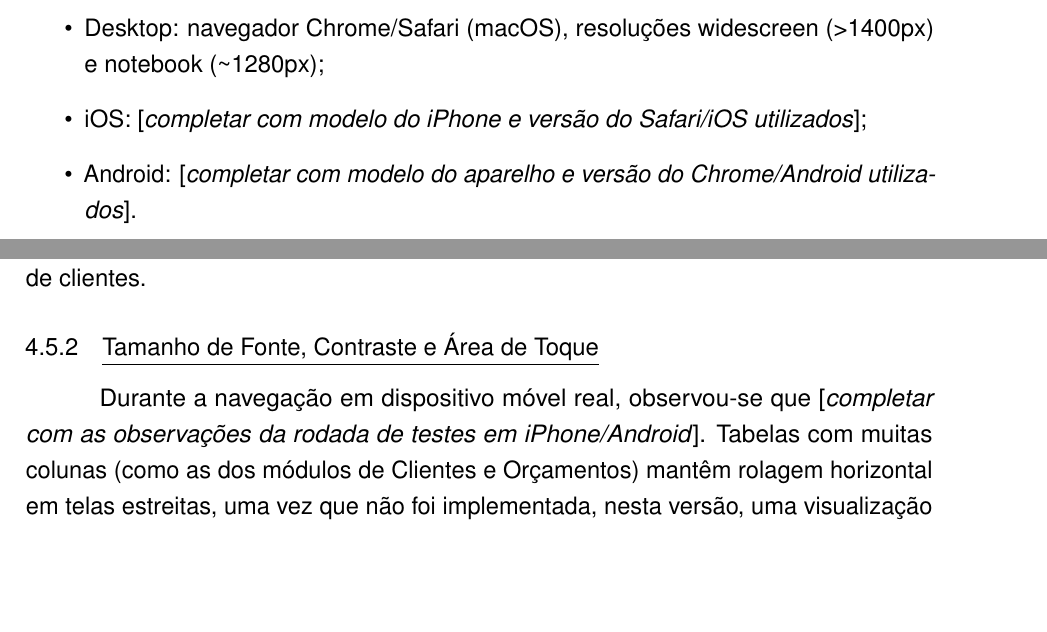
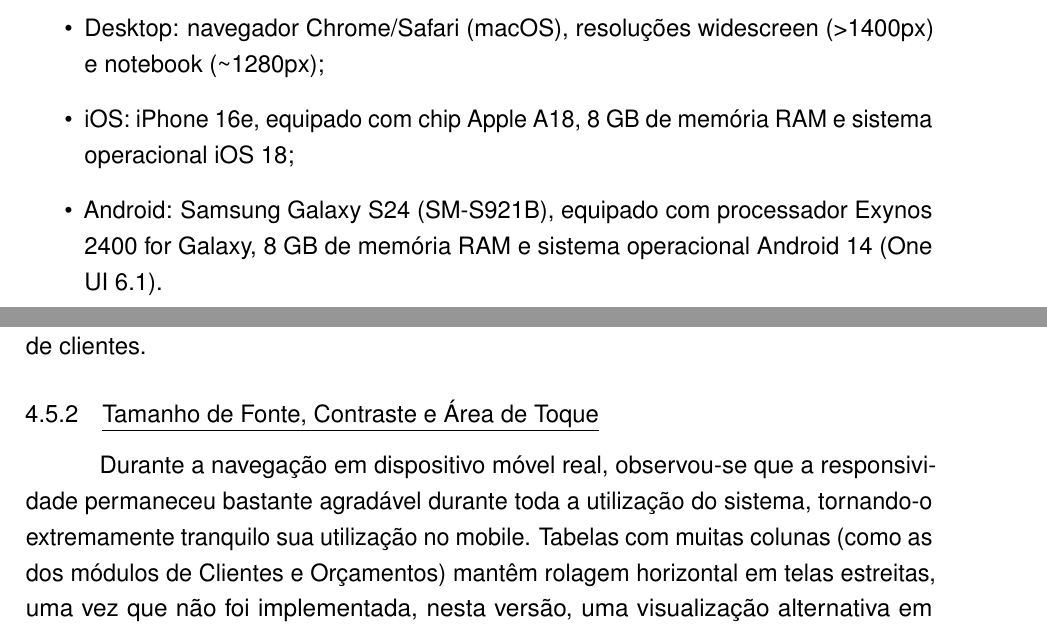
Before and after one commit to marcelobracet/TCC---Marcelo-Bracet-UERJ-IPRJ, a LaTeX thesis (principal.tex, which reads cap4.tex): two parts of pages 47 and 48 of 62, joined at a grey line, cut so that both start at the same text, the shorter picture padded with empty space. Compiled offline with pdfLaTeX.

Commit message:
Updates from Overleaf

```diff
--- a/cap4.tex
+++ b/cap4.tex
@@ -50,8 +50,8 @@ Complementarmente aos testes funcionais descritos na Seção~4.3, o painel foi a
 % por exemplo: "iPhone 13 (Safari, iOS 18)" e "Samsung Galaxy S23 (Chrome, Android 14)".
 \begin{itemize}
   \item Desktop: navegador Chrome/Safari (macOS), resoluções widescreen (\textgreater{}1400px) e notebook (\textasciitilde{}1280px);
-  \item iOS: [\textit{completar com modelo do iPhone e versão do Safari/iOS utilizados}];
-  \item Android: [\textit{completar com modelo do aparelho e versão do Chrome/Android utilizados}].
+  \item iOS: iPhone 16e, equipado com chip Apple A18, 8 GB de memória RAM e sistema operacional iOS 18;
+  \item Android: Samsung Galaxy S24 (SM-S921B), equipado com processador Exynos 2400 for Galaxy, 8 GB de memória RAM e sistema operacional Android 14 (One UI 6.1).
 \end{itemize}
 
 \section{Responsividade e Acessibilidade}
@@ -65,7 +65,7 @@ O painel utiliza \textit{layout} responsivo baseado em Tailwind CSS, reorganizan
 % TODO(Marcelo): registrar observações concretas dos testes em dispositivo real -- por exemplo,
 % se algum texto ficou pequeno demais, se algum botão/ícone ficou difícil de tocar, se as tabelas
 % precisaram de rolagem horizontal, etc. Um achado real aqui fortalece o capítulo.
-Durante a navegação em dispositivo móvel real, observou-se que [\textit{completar com as observações da rodada de testes em iPhone/Android}]. Tabelas com muitas colunas (como as dos módulos de Clientes e Orçamentos) mantêm rolagem horizontal em telas estreitas, uma vez que não foi implementada, nesta versão, uma visualização alternativa em cartões para esses módulos em \textit{viewport} reduzido -- ponto registrado como limitação na Seção~\ref{sec:limitacoes} do Capítulo~\ref{cap5Discussao}.
+Durante a navegação em dispositivo móvel real, observou-se que a responsividade permaneceu bastante agradável durante toda a utilização do sistema, tornando-o extremamente tranquilo sua utilização no mobile. Tabelas com muitas colunas (como as dos módulos de Clientes e Orçamentos) mantêm rolagem horizontal em telas estreitas, uma vez que não foi implementada, nesta versão, uma visualização alternativa em cartões para esses módulos em \textit{viewport} reduzido -- ponto registrado como limitação na Seção~\ref{sec:limitacoes} do Capítulo~\ref{cap5Discussao}.
 
 \subsection{Mensagens de Acessibilidade e Leitores de Tela}
 
```
Also changed, not shown: dedicatoria.tex (+5 -3 lines), resumo.tex (+1 -1 lines).
